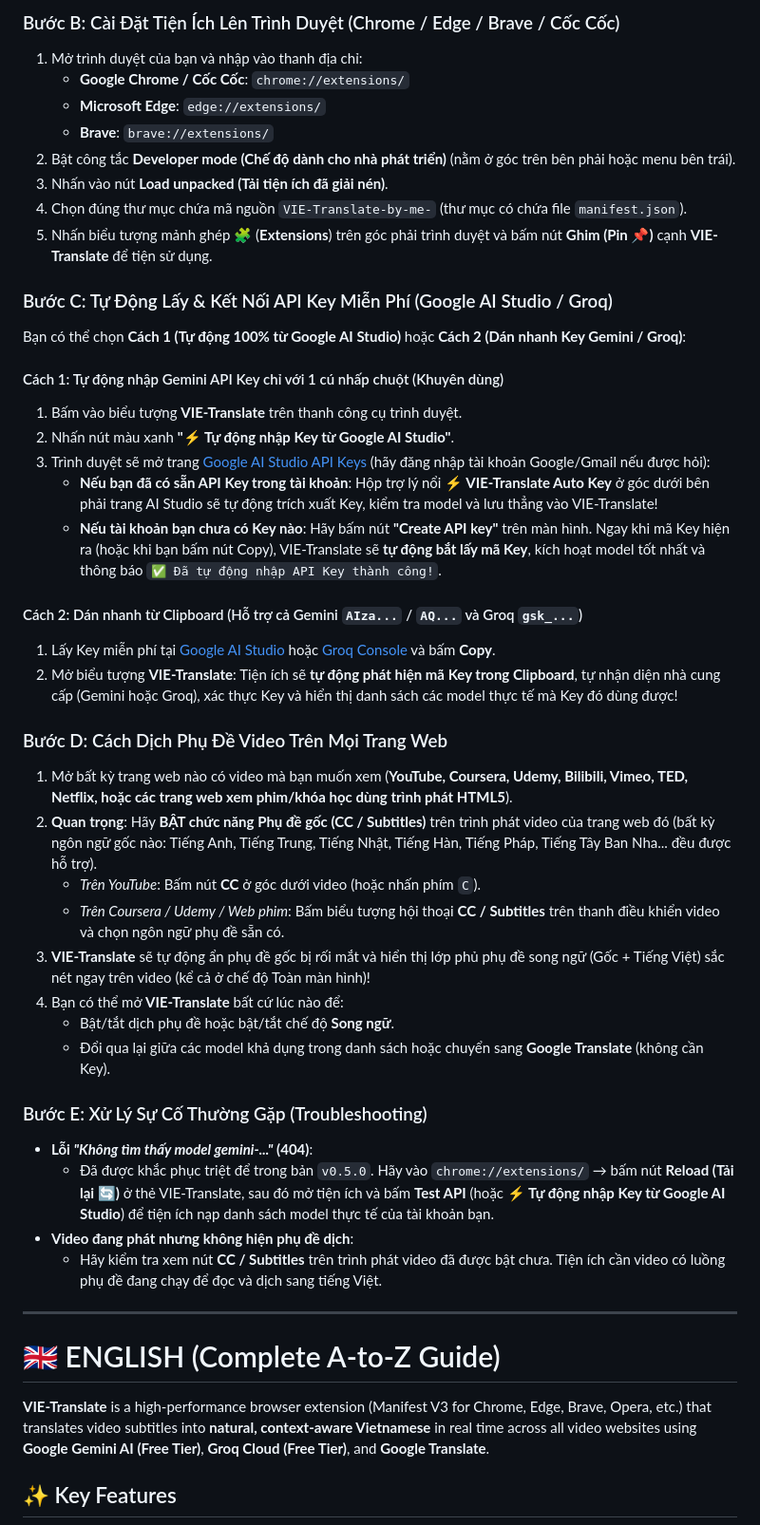
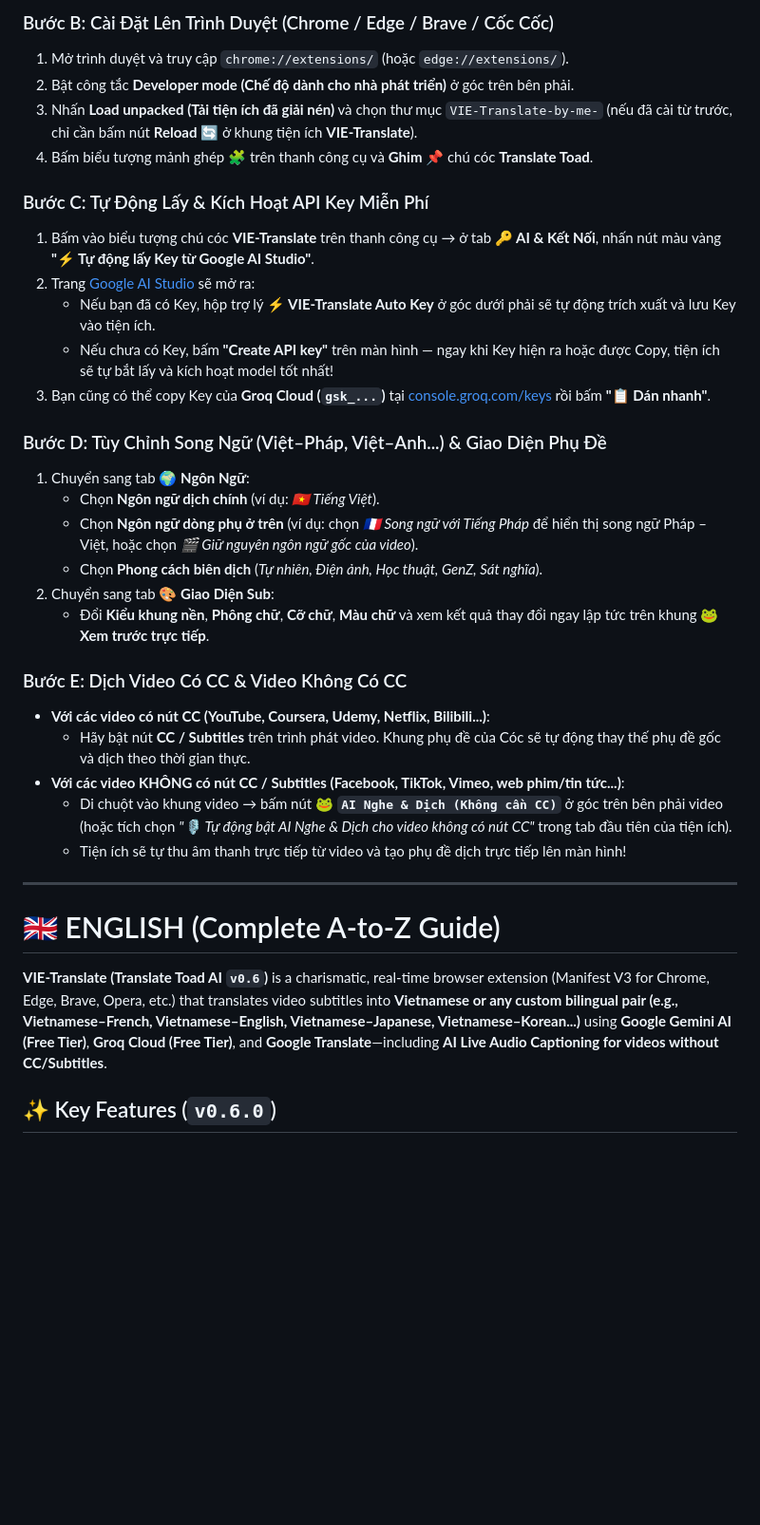
Before and after one commit to chu0n6-iot/VIE-Translate-by-me-, a Markdown page: README.md, the part around one of its changes. Shown at 95% size. Drawn GitHub-style; blank space fills up the shorter version.

```diff
--- a/README.md
+++ b/README.md
@@ -54,49 +59,37 @@ Bạn có thể tải dự án về máy bằng 1 trong 2 cách:
 
-### Bước B: Cài Đặt Tiện Ích Lên Trình Duyệt (Chrome / Edge / Brave / Cốc Cốc)
-1. Mở trình duyệt của bạn và nhập vào thanh địa chỉ:
-   - **Google Chrome / Cốc Cốc**: `chrome://extensions/`
-   - **Microsoft Edge**: `edge://extensions/`
-   - **Brave**: `brave://extensions/`
-2. Bật công tắc **Developer mode (Chế độ dành cho nhà phát triển)** (nằm ở góc trên bên phải hoặc menu bên trái).
-3. Nhấn vào nút **Load unpacked (Tải tiện ích đã giải nén)**.
-4. Chọn đúng thư mục chứa mã nguồn `VIE-Translate-by-me-` (thư mục có chứa file `manifest.json`).
-5. Nhấn biểu tượng mảnh ghép 🧩 (**Extensions**) trên góc phải trình duyệt và bấm nút **Ghim (Pin 📌)** cạnh **VIE-Translate** để tiện sử dụng.
+### Bước B: Cài Đặt Lên Trình Duyệt (Chrome / Edge / Brave / Cốc Cốc)
+1. Mở trình duyệt và truy cập `chrome://extensions/` (hoặc `edge://extensions/`).
+2. Bật công tắc **Developer mode (Chế độ dành cho nhà phát triển)** ở góc trên bên phải.
+3. Nhấn **Load unpacked (Tải tiện ích đã giải nén)** và chọn thư mục `VIE-Translate-by-me-` (nếu đã cài từ trước, chỉ cần bấm nút **Reload 🔄** ở khung tiện ích **VIE-Translate**).
+4. Bấm biểu tượng mảnh ghép 🧩 trên thanh công cụ và **Ghim 📌** chú cóc **Translate Toad**.
 
-### Bước C: Tự Động Lấy & Kết Nối API Key Miễn Phí (Google AI Studio / Groq)
-Bạn có thể chọn **Cách 1 (Tự động 100% từ Google AI Studio)** hoặc **Cách 2 (Dán nhanh Key Gemini / Groq)**:
+### Bước C: Tự Động Lấy & Kích Hoạt API Key Miễn Phí
+1. Bấm vào biểu tượng chú cóc **VIE-Translate** trên thanh công cụ → ở tab **🔑 AI & Kết Nối**, nhấn nút màu vàng **"⚡ Tự động lấy Key từ Google AI Studio"**.
+2. Trang [Google AI Studio](https://aistudio.google.com/apikey?vie_auto_import=1) sẽ mở ra:
+   - Nếu bạn đã có Key, hộp trợ lý **⚡ VIE-Translate Auto Key** ở góc dưới phải sẽ tự động trích xuất và lưu Key vào tiện ích.
+   - Nếu chưa có Key, bấm **"Create API key"** trên màn hình — ngay khi Key hiện ra hoặc được Copy, tiện ích sẽ tự bắt lấy và kích hoạt model tốt nhất!
+3. Bạn cũng có thể copy Key của **Groq Cloud (`gsk_...`)** tại [console.groq.com/keys](https://console.groq.com/keys) rồi bấm **"📋 Dán nhanh"**.
 
-#### Cách 1: Tự động nhập Gemini API Key chỉ với 1 cú nhấp chuột (Khuyên dùng)
-1. Bấm vào biểu tượng **VIE-Translate** trên thanh công cụ trình duyệt.
-2. Nhấn nút màu xanh **"⚡ Tự động nhập Key từ Google AI Studio"**.
-3. Trình duyệt sẽ mở trang [Google AI Studio API Keys](https://aistudio.google.com/apikey?vie_auto_import=1) (hãy đăng nhập tài khoản Google/Gmail nếu được hỏi):
-   - **Nếu bạn đã có sẵn API Key trong tài khoản**: Hộp trợ lý nổi **⚡ VIE-Translate Auto Key** ở góc dưới bên phải trang AI Studio sẽ tự động trích xuất Key, kiểm tra model và lưu thẳng vào VIE-Translate!
-   - **Nếu tài khoản bạn chưa có Key nào**: Hãy bấm nút **"Create API key"** trên màn hình. Ngay khi mã Key hiện ra (hoặc khi bạn bấm nút Copy), VIE-Translate sẽ **tự động bắt lấy mã Key**, kích hoạt model tốt nhất và thông báo `✅ Đã tự động nhập API Key thành công!`.
+### Bước D: Tùy Chỉnh Song Ngữ (Việt–Pháp, Việt–Anh...) & Giao Diện Phụ Đề
+1. Chuyển sang tab **🌍 Ngôn Ngữ**:
+   - Chọn **Ngôn ngữ dịch chính** (ví dụ: *🇻🇳 Tiếng Việt*).
+   - Chọn **Ngôn ngữ dòng phụ ở trên** (ví dụ: chọn *🇫🇷 Song ngữ với Tiếng Pháp* để hiển thị song ngữ Pháp – Việt, hoặc chọn *🎬 Giữ nguyên ngôn ngữ gốc của video*).
+   - Chọn **Phong cách biên dịch** (*Tự nhiên, Điện ảnh, Học thuật, GenZ, Sát nghĩa*).
+2. Chuyển sang tab **🎨 Giao Diện Sub**:
+   - Đổi **Kiểu khung nền**, **Phông chữ**, **Cỡ chữ**, **Màu chữ** và xem kết quả thay đổi ngay lập tức trên khung **🐸 Xem trước trực tiếp**.
 
-#### Cách 2: Dán nhanh từ Clipboard (Hỗ trợ cả Gemini `AIza...` / `AQ...` và Groq `gsk_...`)
-1. Lấy Key miễn phí tại [Google AI Studio](https://aistudio.google.com/apikey) hoặc [Groq Console](https://console.groq.com/keys) và bấm **Copy**.
-2. Mở biểu tượng **VIE-Translate**: Tiện ích sẽ **tự động phát hiện mã Key trong Clipboard**, tự nhận diện nhà cung cấp (Gemini hoặc Groq), xác thực Key và hiển thị danh sách các model thực tế mà Key đó dùng được!
-
-### Bước D: Cách Dịch Phụ Đề Video Trên Mọi Trang Web
-1. Mở bất kỳ trang web nào có video mà bạn muốn xem (**YouTube, Coursera, Udemy, Bilibili, Vimeo, TED, Netflix, hoặc các trang web xem phim/khóa học dùng trình phát HTML5**).
-2. **Quan trọng**: Hãy **BẬT chức năng Phụ đề gốc (CC / Subtitles)** trên trình phát video của trang web đó (bất kỳ ngôn ngữ gốc nào: Tiếng Anh, Tiếng Trung, Tiếng Nhật, Tiếng Hàn, Tiếng Pháp, Tiếng Tây Ban Nha... đều được hỗ trợ).
-   - *Trên YouTube*: Bấm nút **CC** ở góc dưới video (hoặc nhấn phím `C`).
-   - *Trên Coursera / Udemy / Web phim*: Bấm biểu tượng hội thoại **CC / Subtitles** trên thanh điều khiển video và chọn ngôn ngữ phụ đề sẵn có.
-3. **VIE-Translate** sẽ tự động ẩn phụ đề gốc bị rối mắt và hiển thị lớp phủ phụ đề song ngữ (Gốc + Tiếng Việt) sắc nét ngay trên video (kể cả ở chế độ Toàn màn hình)!
-4. Bạn có thể mở **VIE-Translate** bất cứ lúc nào để:
-   - Bật/tắt dịch phụ đề hoặc bật/tắt chế độ **Song ngữ**.
-   - Đổi qua lại giữa các model khả dụng trong danh sách hoặc chuyển sang **Google Translate** (không cần Key).
-
-### Bước E: Xử Lý Sự Cố Thường Gặp (Troubleshooting)
-- **Lỗi *"Không tìm thấy model gemini-..."* (404)**:
-  - Đã được khắc phục triệt để trong bản `v0.5.0`. Hãy vào `chrome://extensions/` → bấm nút **Reload (Tải lại 🔄)** ở thẻ VIE-Translate, sau đó mở tiện ích và bấm **Test API** (hoặc **⚡ Tự động nhập Key từ Google AI Studio**) để tiện ích nạp danh sách model thực tế của tài khoản bạn.
-- **Video đang phát nhưng không hiện phụ đề dịch**:
-  - Hãy kiểm tra xem nút **CC / Subtitles** trên trình phát video đã được bật chưa. Tiện ích cần video có luồng phụ đề đang chạy để đọc và dịch sang tiếng Việt.
+### Bước E: Dịch Video Có CC & Video Không Có CC
+- **Với các video có nút CC (YouTube, Coursera, Udemy, Netflix, Bilibili...)**:
+  - Hãy bật nút **CC / Subtitles** trên trình phát video. Khung phụ đề của Cóc sẽ tự động thay thế phụ đề gốc và dịch theo thời gian thực.
+- **Với các video KHÔNG có nút CC / Subtitles (Facebook, TikTok, Vimeo, web phim/tin tức...)**:
+  - Di chuột vào khung video → bấm nút **🐸 `AI Nghe & Dịch (Không cần CC)`** ở góc trên bên phải video (hoặc tích chọn *"🎙️ Tự động bật AI Nghe & Dịch cho video không có nút CC"* trong tab đầu tiên của tiện ích).
+  - Tiện ích sẽ tự thu âm thanh trực tiếp từ video và tạo phụ đề dịch trực tiếp lên màn hình!
 
 ---
 
 # 🇬🇧 ENGLISH (Complete A-to-Z Guide)
 
-**VIE-Translate** is a high-performance browser extension (Manifest V3 for Chrome, Edge, Brave, Opera, etc.) that translates video subtitles into **natural, context-aware Vietnamese** in real time across all video websites using **Google Gemini AI (Free Tier)**, **Groq Cloud (Free Tier)**, and **Google Translate**.
+**VIE-Translate (Translate Toad AI `v0.6`)** is a charismatic, real-time browser extension (Manifest V3 for Chrome, Edge, Brave, Opera, etc.) that translates video subtitles into **Vietnamese or any custom bilingual pair (e.g., Vietnamese–French, Vietnamese–English, Vietnamese–Japanese, Vietnamese–Korean...)** using **Google Gemini AI (Free Tier)**, **Groq Cloud (Free Tier)**, and **Google Translate**—including **AI Live Audio Captioning for videos without CC/Subtitles**.
 
-## ✨ Key Features
+## ✨ Key Features (`v0.6.0`)
 
```
Also changed, not shown: other parts of README.md (+69 -106 lines), assets/icon128.png (added), assets/icon16.png (added), assets/icon48.png (added), assets/translate-toad.png (added), 6 other files.
